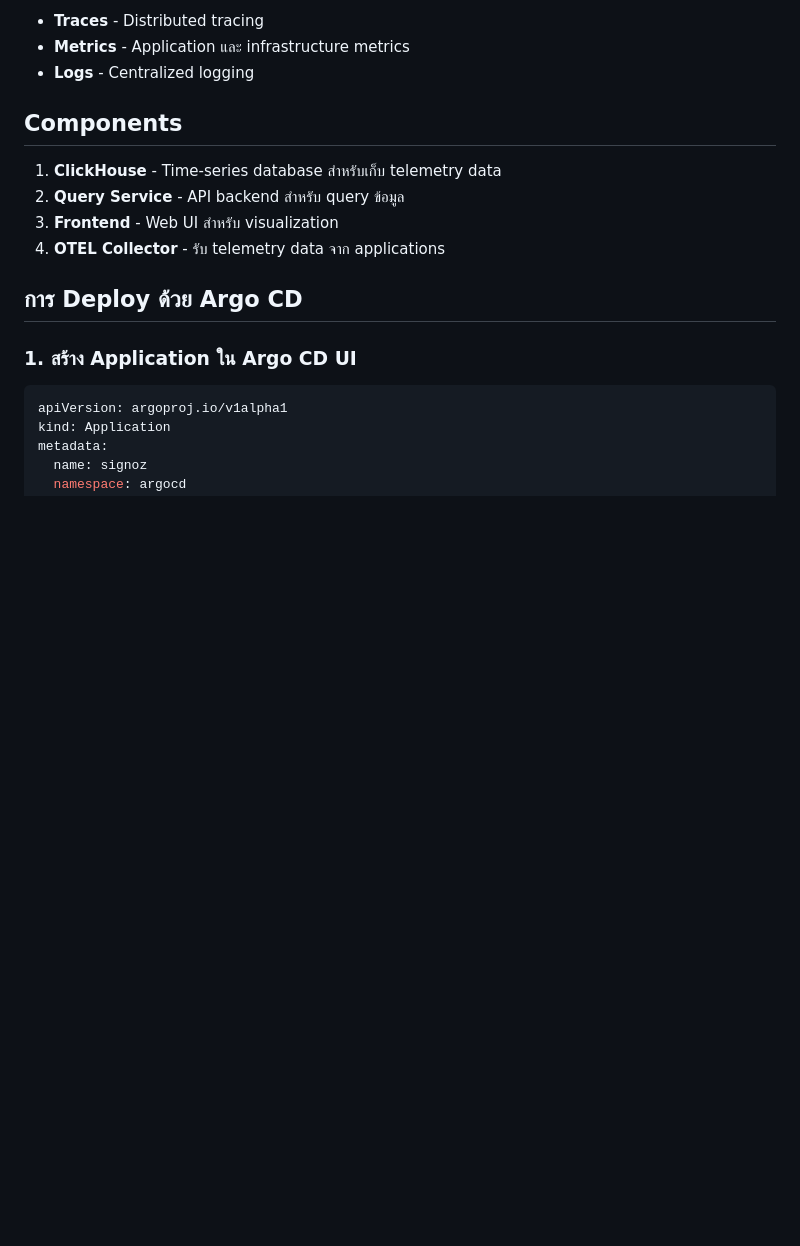
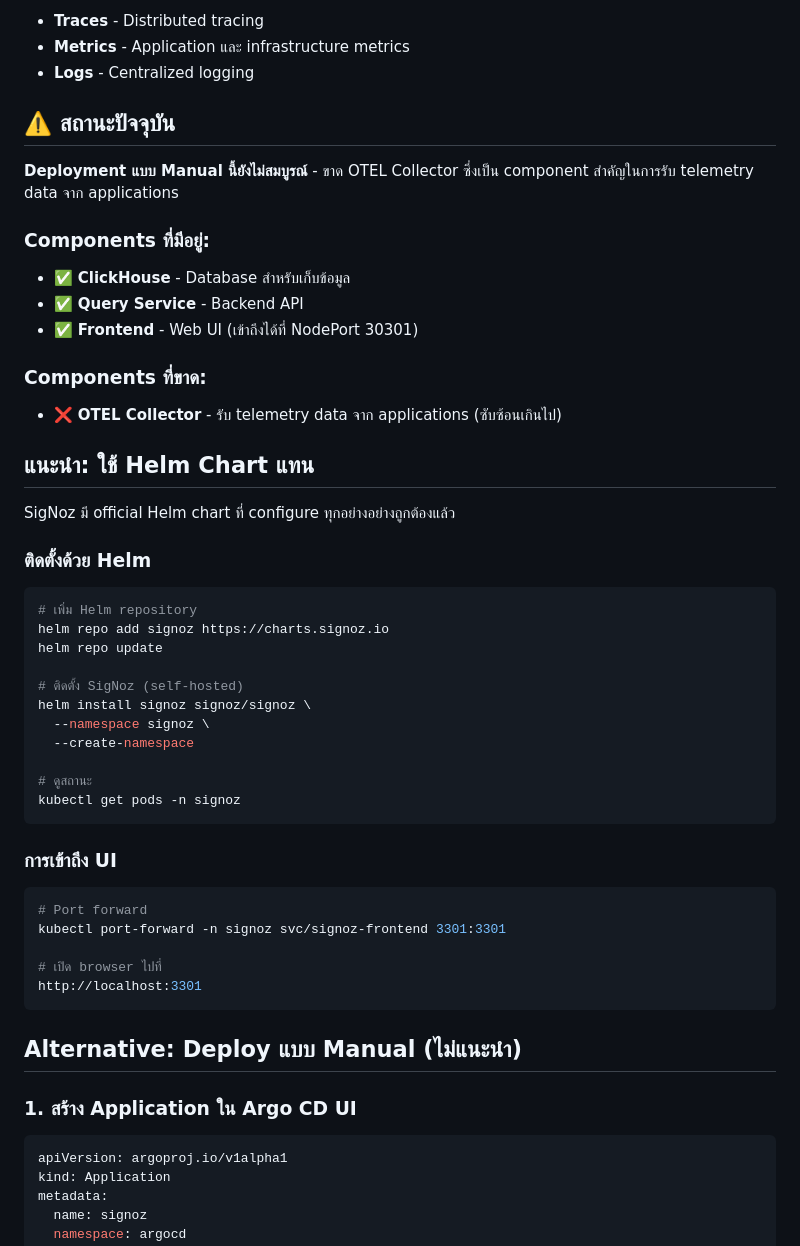
Before and after one commit to AthipornP/sample-docker-image, a Markdown page: k8s/signoz/README.md, the part around the change. Rendered like a GitHub page; blank space fills up the shorter version.

Commit message:
docs(signoz): update README to recommend using Helm chart

````diff
--- a/k8s/signoz/README.md
+++ b/k8s/signoz/README.md
@@ -7,14 +7,49 @@ SigNoz เป็น open-source observability platform ที่ใช้สำ
 - **Metrics** - Application และ infrastructure metrics
 - **Logs** - Centralized logging
 
-## Components
+## ⚠️ สถานะปัจจุบัน
 
-1. **ClickHouse** - Time-series database สำหรับเก็บ telemetry data
-2. **Query Service** - API backend สำหรับ query ข้อมูล
-3. **Frontend** - Web UI สำหรับ visualization
-4. **OTEL Collector** - รับ telemetry data จาก applications
+**Deployment แบบ Manual นี้ยังไม่สมบูรณ์** - ขาด OTEL Collector ซึ่งเป็น component สำคัญในการรับ telemetry data จาก applications
 
-## การ Deploy ด้วย Argo CD
+### Components ที่มีอยู่:
+- ✅ **ClickHouse** - Database สำหรับเก็บข้อมูล
+- ✅ **Query Service** - Backend API
+- ✅ **Frontend** - Web UI (เข้าถึงได้ที่ NodePort 30301)
+
+### Components ที่ขาด:
+- ❌ **OTEL Collector** - รับ telemetry data จาก applications (ซับซ้อนเกินไป)
+
+## แนะนำ: ใช้ Helm Chart แทน
+
+SigNoz มี official Helm chart ที่ configure ทุกอย่างอย่างถูกต้องแล้ว
+
+### ติดตั้งด้วย Helm
+
+```bash
+# เพิ่ม Helm repository
+helm repo add signoz https://charts.signoz.io
+helm repo update
+
+# ติดตั้ง SigNoz (self-hosted)
+helm install signoz signoz/signoz \
+  --namespace signoz \
+  --create-namespace
+
+# ดูสถานะ
+kubectl get pods -n signoz
+```
+
+### การเข้าถึง UI
+
+```bash
+# Port forward
+kubectl port-forward -n signoz svc/signoz-frontend 3301:3301
+
+# เปิด browser ไปที่
+http://localhost:3301
+```
+
+## Alternative: Deploy แบบ Manual (ไม่แนะนำ)
 
 ### 1. สร้าง Application ใน Argo CD UI
 
````
